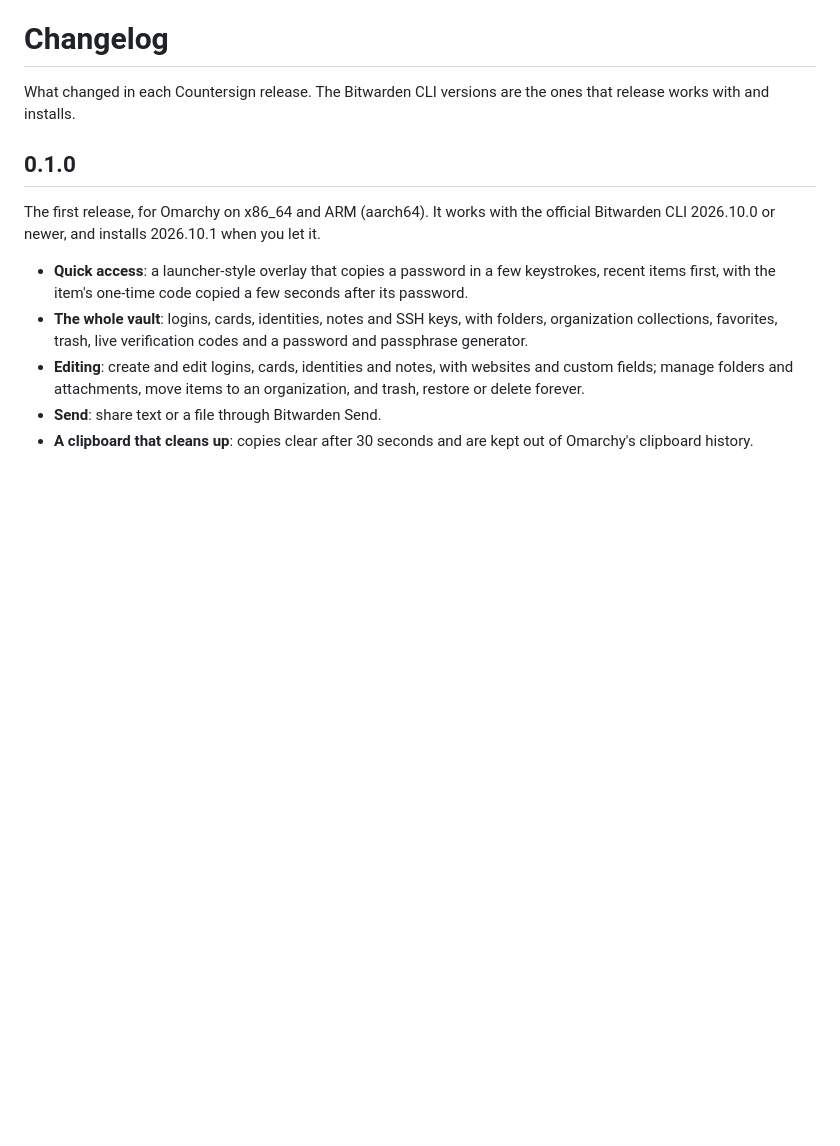
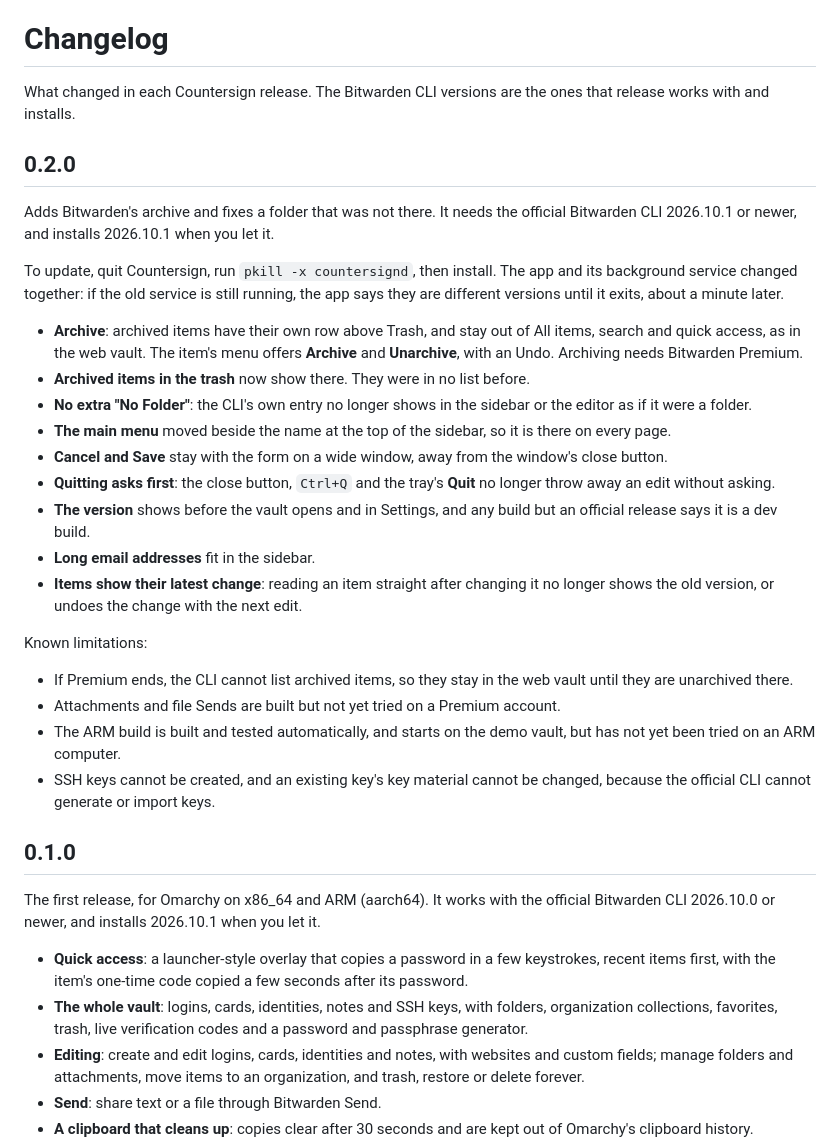
Before and after one commit to BVisagie/countersign, a Markdown page: CHANGELOG.md, the part around the change. GitHub-like rendering; blank space fills up the shorter version.

Commit message:
Prepare the 0.2.0 release
Sets the version, writes its changelog section, and retakes the unlock
page, which shows the version. Archiving has now been tried on a Premium
account, so the roadmap keeps only what happens when Premium ends.

Co-Authored-By: Claude Opus 5.5 <noreply@anthropic.com>

```diff
--- a/CHANGELOG.md
+++ b/CHANGELOG.md
@@ -2,6 +2,49 @@
 
 What changed in each Countersign release. The Bitwarden CLI versions are
 the ones that release works with and installs.
+
+## 0.2.0
+
+Adds Bitwarden's archive and fixes a folder that was not there. It needs the
+official Bitwarden CLI 2026.10.1 or newer, and installs 2026.10.1 when you let
+it.
+
+To update, quit Countersign, run `pkill -x countersignd`, then install. The
+app and its background service changed together: if the old service is still
+running, the app says they are different versions until it exits, about a
+minute later.
+
+- **Archive**: archived items have their own row above Trash, and stay out
+  of All items, search and quick access, as in the web vault. The item's
+  menu offers **Archive** and **Unarchive**, with an Undo. Archiving needs
+  Bitwarden Premium.
+- **Archived items in the trash** now show there. They were in no list
+  before.
+- **No extra "No Folder"**: the CLI's own entry no longer shows in the
+  sidebar or the editor as if it were a folder.
+- **The main menu** moved beside the name at the top of the sidebar, so it
+  is there on every page.
+- **Cancel and Save** stay with the form on a wide window, away from the
+  window's close button.
+- **Quitting asks first**: the close button, `Ctrl+Q` and the tray's
+  **Quit** no longer throw away an edit without asking.
+- **The version** shows before the vault opens and in Settings, and any
+  build but an official release says it is a dev build.
+- **Long email addresses** fit in the sidebar.
+- **Items show their latest change**: reading an item straight after
+  changing it no longer shows the old version, or undoes the change with
+  the next edit.
+
+Known limitations:
+
+- If Premium ends, the CLI cannot list archived items, so they stay in the
+  web vault until they are unarchived there.
+- Attachments and file Sends are built but not yet tried on a Premium
+  account.
+- The ARM build is built and tested automatically, and starts on the demo
+  vault, but has not yet been tried on an ARM computer.
+- SSH keys cannot be created, and an existing key's key material cannot be
+  changed, because the official CLI cannot generate or import keys.
 
 ## 0.1.0
 
```
Also changed, not shown: README.md (+1 -1 lines), docs/ROADMAP.md (+2 -4 lines), docs/screenshots/unlock.png, 2 other files.
